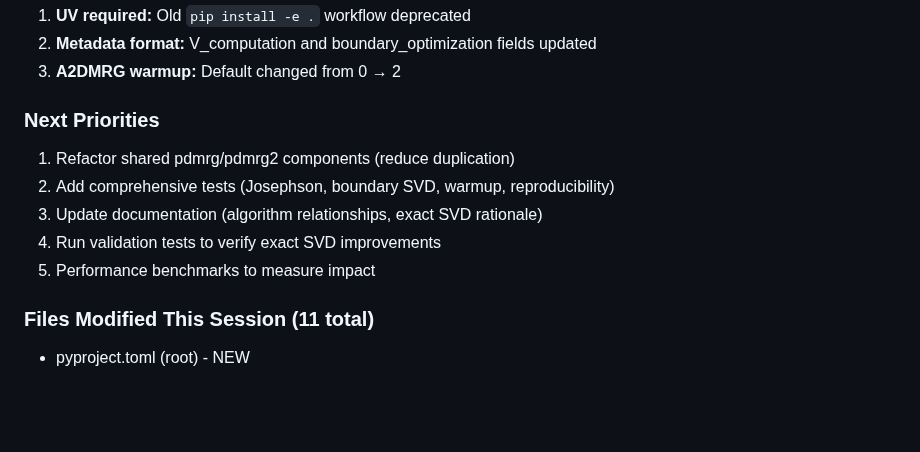
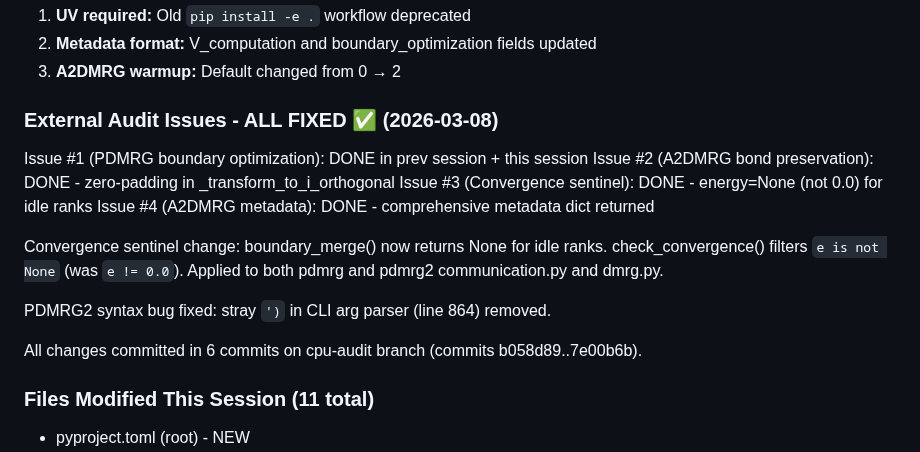
Before and after one commit to yye00/dmrg-implementations, a Markdown page: .claude-memory/MEMORY.md, the part around the change. Rendered like a GitHub page; blank space fills up the shorter version.

Commit message:
Update memory: all external audit issues fixed

```diff
--- a/.claude-memory/MEMORY.md
+++ b/.claude-memory/MEMORY.md
@@ -696,12 +696,20 @@ Completed three major refactoring priorities in single session:
 2. **Metadata format:** V_computation and boundary_optimization fields updated
 3. **A2DMRG warmup:** Default changed from 0 → 2
 
-### Next Priorities
-1. Refactor shared pdmrg/pdmrg2 components (reduce duplication)
-2. Add comprehensive tests (Josephson, boundary SVD, warmup, reproducibility)
-3. Update documentation (algorithm relationships, exact SVD rationale)
-4. Run validation tests to verify exact SVD improvements
-5. Performance benchmarks to measure impact
+### External Audit Issues - ALL FIXED ✅ (2026-03-08)
+
+Issue #1 (PDMRG boundary optimization): DONE in prev session + this session
+Issue #2 (A2DMRG bond preservation): DONE - zero-padding in _transform_to_i_orthogonal
+Issue #3 (Convergence sentinel): DONE - energy=None (not 0.0) for idle ranks
+Issue #4 (A2DMRG metadata): DONE - comprehensive metadata dict returned
+
+Convergence sentinel change: boundary_merge() now returns None for idle ranks.
+check_convergence() filters `e is not None` (was `e != 0.0`).
+Applied to both pdmrg and pdmrg2 communication.py and dmrg.py.
+
+PDMRG2 syntax bug fixed: stray `')` in CLI arg parser (line 864) removed.
+
+All changes committed in 6 commits on cpu-audit branch (commits b058d89..7e00b6b).
 
 ### Files Modified This Session (11 total)
 - pyproject.toml (root) - NEW
```
